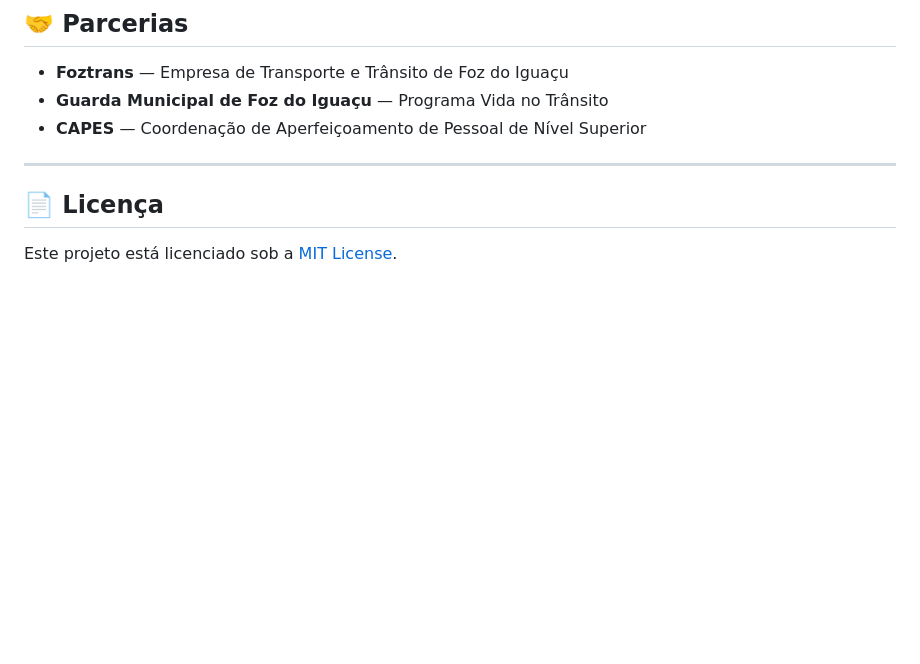
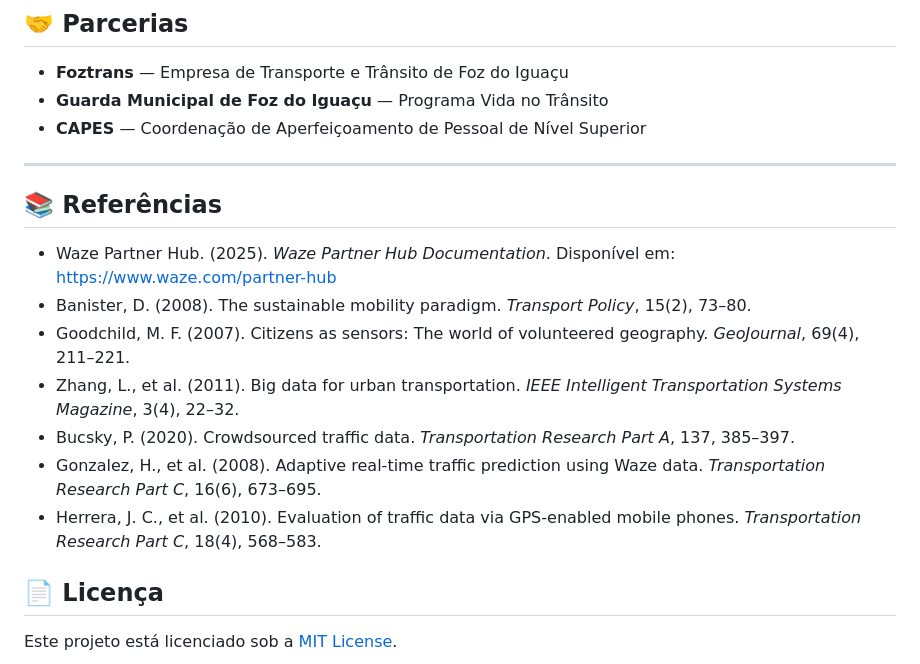
Before and after one commit to LuisSantal/GEO_IA, a Markdown page: README.md, the part around one of its changes. Drawn GitHub-style; blank space fills up the shorter version.

```diff
--- a/README.md
+++ b/README.md
@@ -154,6 +175,17 @@ Durante o desenvolvimento no **GitHub Codespaces** e **Streamlit Cloud**, foram
 
 ---
 
+
+## 📚 Referências
+
+- Waze Partner Hub. (2025). *Waze Partner Hub Documentation*. Disponível em: https://www.waze.com/partner-hub
+- Banister, D. (2008). The sustainable mobility paradigm. *Transport Policy*, 15(2), 73–80.
+- Goodchild, M. F. (2007). Citizens as sensors: The world of volunteered geography. *GeoJournal*, 69(4), 211–221.
+- Zhang, L., et al. (2011). Big data for urban transportation. *IEEE Intelligent Transportation Systems Magazine*, 3(4), 22–32.
+- Bucsky, P. (2020). Crowdsourced traffic data. *Transportation Research Part A*, 137, 385–397.
+- Gonzalez, H., et al. (2008). Adaptive real-time traffic prediction using Waze data. *Transportation Research Part C*, 16(6), 673–695.
+- Herrera, J. C., et al. (2010). Evaluation of traffic data via GPS-enabled mobile phones. *Transportation Research Part C*, 18(4), 568–583.
+
 ## 📄 Licença
 
 Este projeto está licenciado sob a [MIT License](LICENSE).
```
Also changed, not shown: other parts of README.md (+31 -10 lines).
